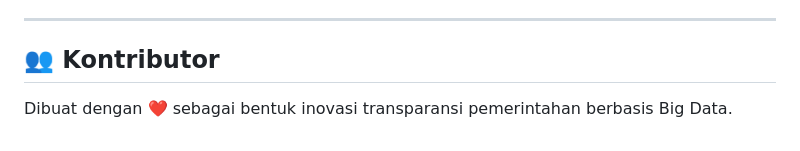
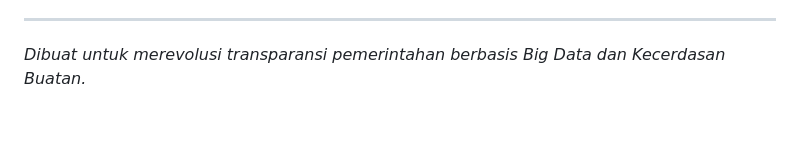
Before and after one commit to knownasrayy/SmartBudget-Platform-Lakehouse-untuk-Deteksi-Anomali-Transparansi-APBD-Kota-Berbasis-Big-Data, a Markdown page: README.md, the part around one of its changes. Rendered like a GitHub page.

```diff
--- a/README.md
+++ b/README.md
@@ -125,5 +126,3 @@ Buka `http://localhost:8000/src/dashboard/index.html` di *browser* Anda.
 
 ---
-
-## 👥 Kontributor
-Dibuat dengan ❤️ sebagai bentuk inovasi transparansi pemerintahan berbasis Big Data.
+*Dibuat untuk merevolusi transparansi pemerintahan berbasis Big Data dan Kecerdasan Buatan.*
```
Also changed, not shown: other parts of README.md (+80 -79 lines).
